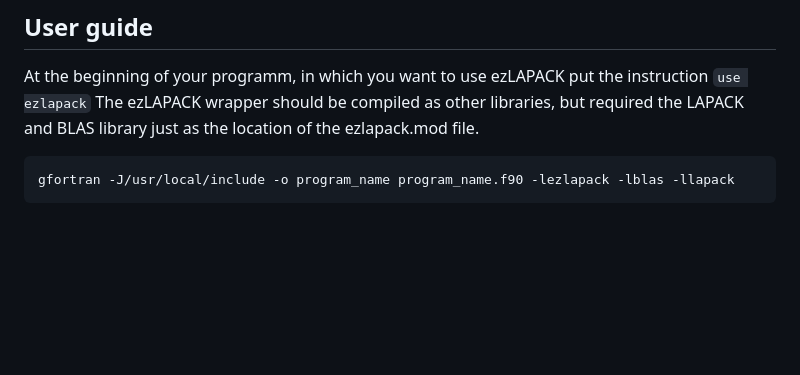
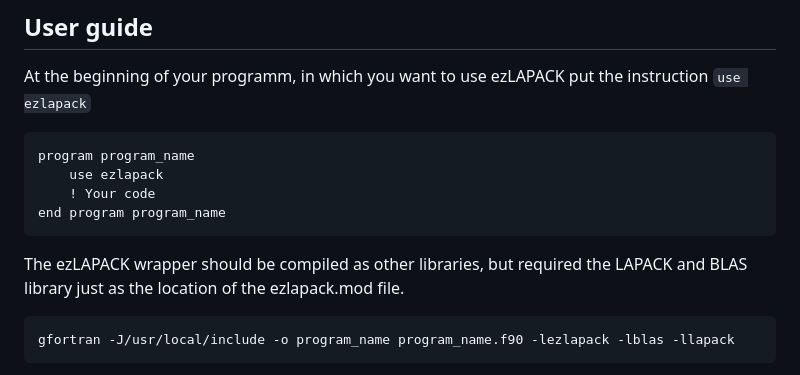
Before and after one commit to antoine-frot/ezlapack, a Markdown page: README.md, the part around the change. Rendered like a GitHub page; blank space fills up the shorter version.

Commit message:
Add more explicit for the use of use ezlapack

````diff
--- a/README.md
+++ b/README.md
@@ -36,6 +36,13 @@ The directory can be deleted afterward.
 ## User guide
 
 At the beginning of your programm, in which you want to use ezLAPACK put the instruction `use ezlapack`
+
+```
+program program_name
+    use ezlapack
+    ! Your code
+end program program_name
+```
 The ezLAPACK wrapper should be compiled as other libraries, but required the LAPACK and BLAS library just as the location of the ezlapack.mod file.
 
 ```
````
